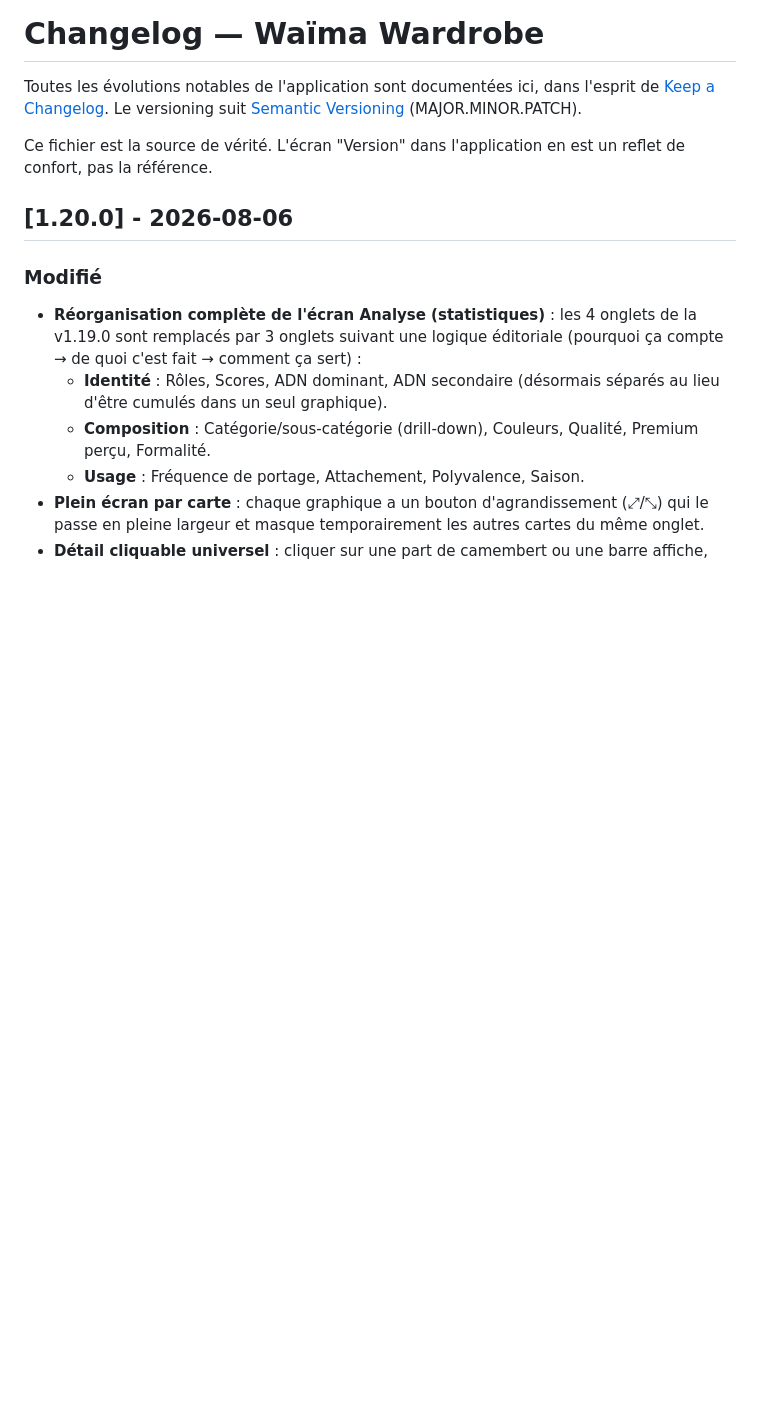
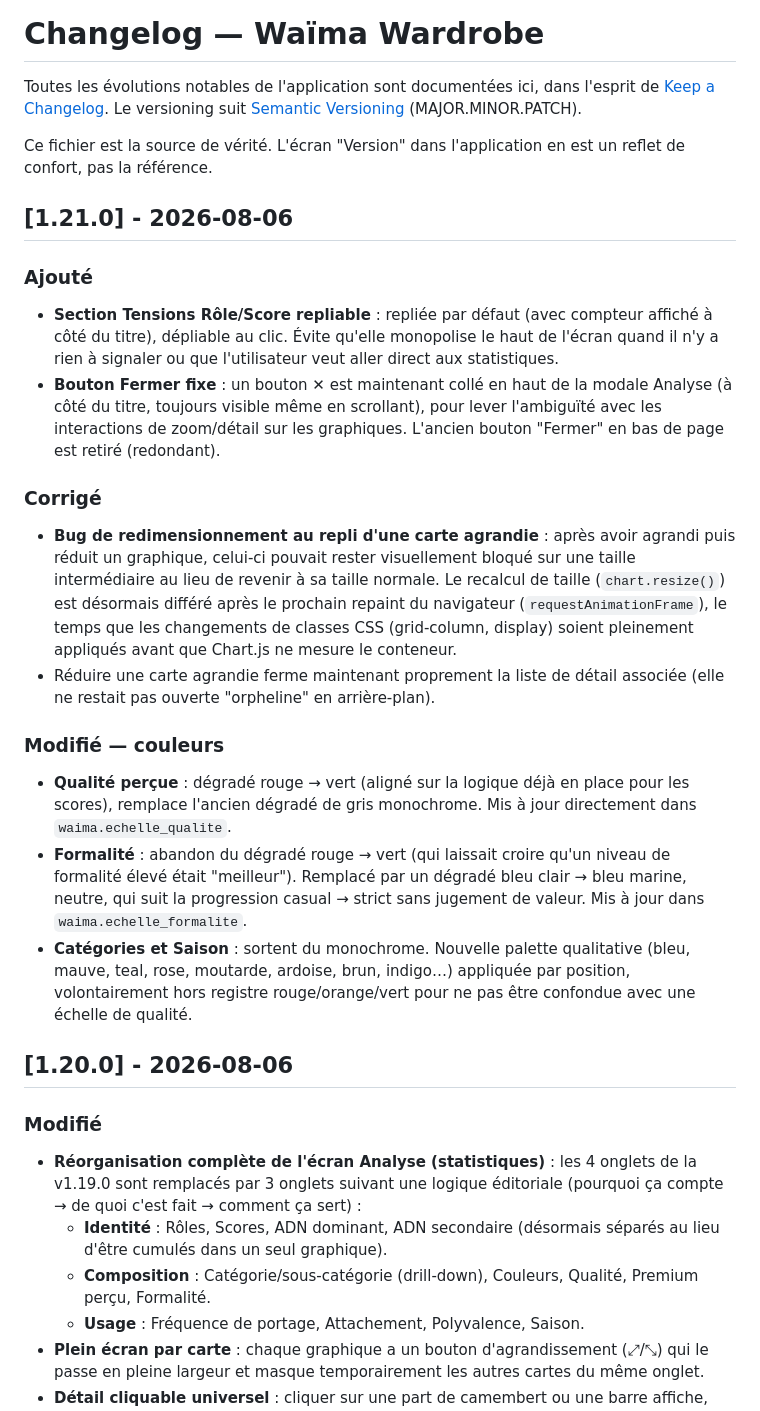
Before and after one commit to Jackmilkkaa/WAIMA, a Markdown page: CHANGELOG.md, the part around the change. Rendered like a GitHub page; blank space fills up the shorter version.

Commit message:
v1.21.0 — Tensions repliables, close fixe, fix resize plein écran, recoloration qualité/formalité/catégorie/saison

```diff
--- a/CHANGELOG.md
+++ b/CHANGELOG.md
@@ -3,6 +3,21 @@
 Toutes les évolutions notables de l'application sont documentées ici, dans l'esprit de [Keep a Changelog](https://keepachangelog.com/fr/1.1.0/). Le versioning suit [Semantic Versioning](https://semver.org/lang/fr/) (MAJOR.MINOR.PATCH).
 
 Ce fichier est la source de vérité. L'écran "Version" dans l'application en est un reflet de confort, pas la référence.
+
+## [1.21.0] - 2026-08-06
+
+### Ajouté
+- **Section Tensions Rôle/Score repliable** : repliée par défaut (avec compteur affiché à côté du titre), dépliable au clic. Évite qu'elle monopolise le haut de l'écran quand il n'y a rien à signaler ou que l'utilisateur veut aller direct aux statistiques.
+- **Bouton Fermer fixe** : un bouton ✕ est maintenant collé en haut de la modale Analyse (à côté du titre, toujours visible même en scrollant), pour lever l'ambiguïté avec les interactions de zoom/détail sur les graphiques. L'ancien bouton "Fermer" en bas de page est retiré (redondant).
+
+### Corrigé
+- **Bug de redimensionnement au repli d'une carte agrandie** : après avoir agrandi puis réduit un graphique, celui-ci pouvait rester visuellement bloqué sur une taille intermédiaire au lieu de revenir à sa taille normale. Le recalcul de taille (`chart.resize()`) est désormais différé après le prochain repaint du navigateur (`requestAnimationFrame`), le temps que les changements de classes CSS (grid-column, display) soient pleinement appliqués avant que Chart.js ne mesure le conteneur.
+- Réduire une carte agrandie ferme maintenant proprement la liste de détail associée (elle ne restait pas ouverte "orpheline" en arrière-plan).
+
+### Modifié — couleurs
+- **Qualité perçue** : dégradé rouge → vert (aligné sur la logique déjà en place pour les scores), remplace l'ancien dégradé de gris monochrome. Mis à jour directement dans `waima.echelle_qualite`.
+- **Formalité** : abandon du dégradé rouge → vert (qui laissait croire qu'un niveau de formalité élevé était "meilleur"). Remplacé par un dégradé bleu clair → bleu marine, neutre, qui suit la progression casual → strict sans jugement de valeur. Mis à jour dans `waima.echelle_formalite`.
+- **Catégories et Saison** : sortent du monochrome. Nouvelle palette qualitative (bleu, mauve, teal, rose, moutarde, ardoise, brun, indigo…) appliquée par position, volontairement hors registre rouge/orange/vert pour ne pas être confondue avec une échelle de qualité.
 
 ## [1.20.0] - 2026-08-06
 
```
